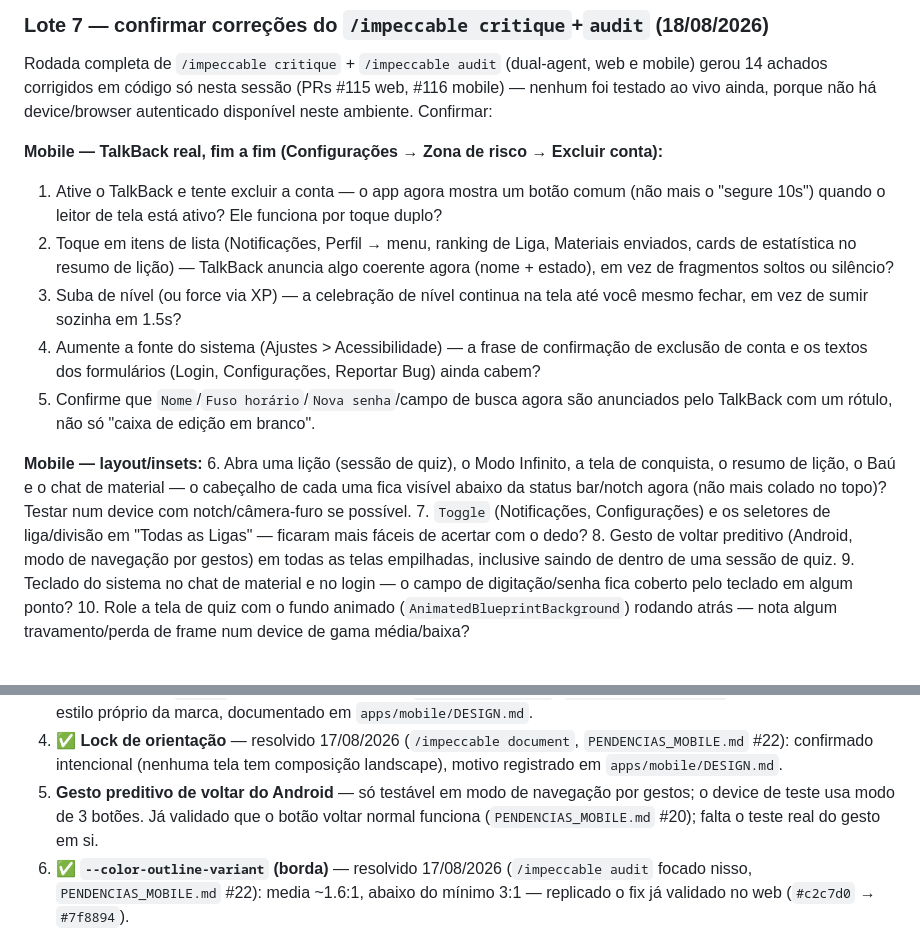
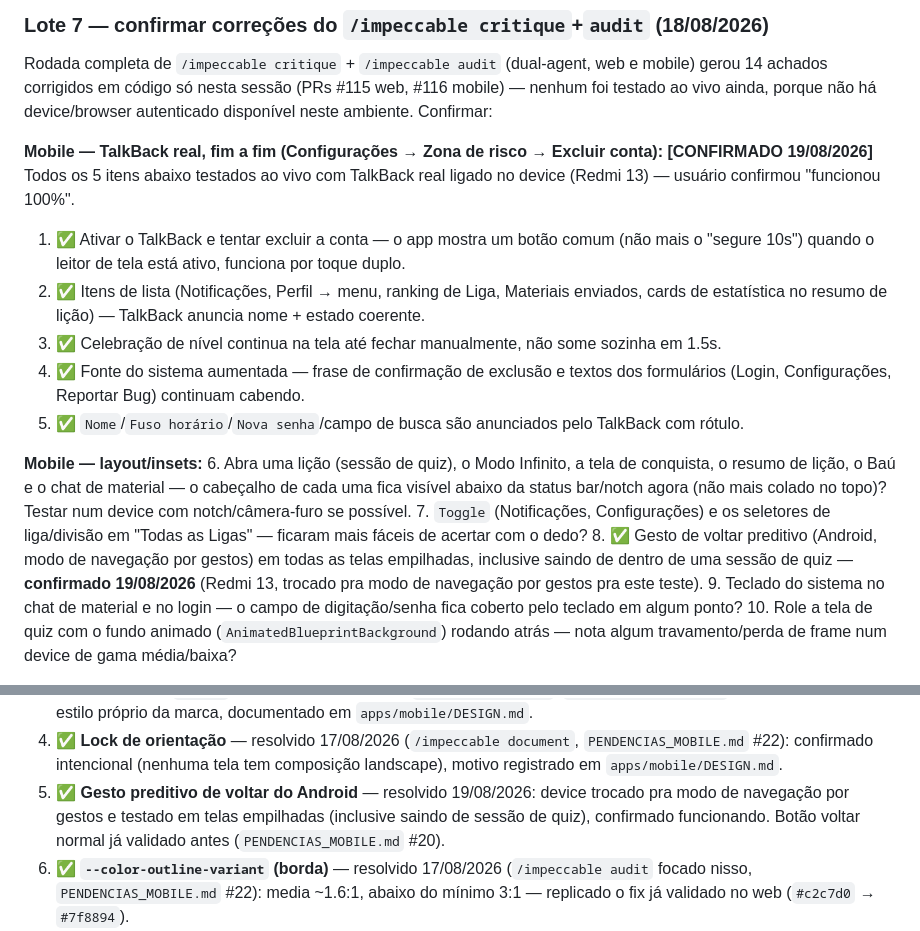
Before and after one commit to VictorSilva-Desenvolvedor/ArqLearn, a Markdown page: Docs/PENDENCIAS_TESTE_DEVICE.md, 2 parts joined by grey strips. Rendered like a GitHub page.

```diff
--- a/Docs/PENDENCIAS_TESTE_DEVICE.md
+++ b/Docs/PENDENCIAS_TESTE_DEVICE.md
@@ -122,17 +122,16 @@ Rodada completa de `/impeccable critique` + `/impeccable audit` (dual-agent, web
 ao vivo ainda, porque não há device/browser autenticado disponível neste ambiente. Confirmar:
 
 **Mobile — TalkBack real, fim a fim (Configurações → Zona de risco → Excluir conta):**
-1. Ative o TalkBack e tente excluir a conta — o app agora mostra um botão comum (não mais o
-   "segure 10s") quando o leitor de tela está ativo? Ele funciona por toque duplo?
-2. Toque em itens de lista (Notificações, Perfil → menu, ranking de Liga, Materiais enviados,
-   cards de estatística no resumo de lição) — TalkBack anuncia algo coerente agora (nome + estado),
-   em vez de fragmentos soltos ou silêncio?
-3. Suba de nível (ou force via XP) — a celebração de nível continua na tela até você mesmo fechar,
-   em vez de sumir sozinha em 1.5s?
-4. Aumente a fonte do sistema (Ajustes > Acessibilidade) — a frase de confirmação de exclusão de
-   conta e os textos dos formulários (Login, Configurações, Reportar Bug) ainda cabem?
-5. Confirme que `Nome`/`Fuso horário`/`Nova senha`/campo de busca agora são anunciados pelo
-   TalkBack com um rótulo, não só "caixa de edição em branco".
+**[CONFIRMADO 19/08/2026]** Todos os 5 itens abaixo testados ao vivo com TalkBack real ligado no
+device (Redmi 13) — usuário confirmou "funcionou 100%".
+1. ✅ Ativar o TalkBack e tentar excluir a conta — o app mostra um botão comum (não mais o
+   "segure 10s") quando o leitor de tela está ativo, funciona por toque duplo.
+2. ✅ Itens de lista (Notificações, Perfil → menu, ranking de Liga, Materiais enviados, cards de
+   estatística no resumo de lição) — TalkBack anuncia nome + estado coerente.
+3. ✅ Celebração de nível continua na tela até fechar manualmente, não some sozinha em 1.5s.
+4. ✅ Fonte do sistema aumentada — frase de confirmação de exclusão e textos dos formulários
+   (Login, Configurações, Reportar Bug) continuam cabendo.
+5. ✅ `Nome`/`Fuso horário`/`Nova senha`/campo de busca são anunciados pelo TalkBack com rótulo.
 
 **Mobile — layout/insets:**
 6. Abra uma lição (sessão de quiz), o Modo Infinito, a tela de conquista, o resumo de lição, o Baú
@@ -140,8 +139,9 @@ ao vivo ainda, porque não há device/browser autenticado disponível neste ambi
    (não mais colado no topo)? Testar num device com notch/câmera-furo se possível.
 7. `Toggle` (Notificações, Configurações) e os seletores de liga/divisão em "Todas as Ligas" —
    ficaram mais fáceis de acertar com o dedo?
-8. Gesto de voltar preditivo (Android, modo de navegação por gestos) em todas as telas empilhadas,
-   inclusive saindo de dentro de uma sessão de quiz.
+8. ✅ Gesto de voltar preditivo (Android, modo de navegação por gestos) em todas as telas
+   empilhadas, inclusive saindo de dentro de uma sessão de quiz — **confirmado 19/08/2026**
+   (Redmi 13, trocado pra modo de navegação por gestos pra este teste).
 9. Teclado do sistema no chat de material e no login — o campo de digitação/senha fica coberto
    pelo teclado em algum ponto?
 10. Role a tela de quiz com o fundo animado (`AnimatedBlueprintBackground`) rodando atrás — nota
@@ -172,9 +172,9 @@ Itens que dependem de decisão de design ou de outro tipo de ambiente, não de m
 4. ✅ **Lock de orientação** — resolvido 17/08/2026 (`/impeccable document`, `PENDENCIAS_MOBILE.md`
    #22): confirmado intencional (nenhuma tela tem composição landscape), motivo registrado em
    `apps/mobile/DESIGN.md`.
-5. **Gesto preditivo de voltar do Android** — só testável em modo de navegação por gestos; o
-   device de teste usa modo de 3 botões. Já validado que o botão voltar normal funciona
-   (`PENDENCIAS_MOBILE.md` #20); falta o teste real do gesto em si.
+5. ✅ **Gesto preditivo de voltar do Android** — resolvido 19/08/2026: device trocado pra modo de
+   navegação por gestos e testado em telas empilhadas (inclusive saindo de sessão de quiz),
+   confirmado funcionando. Botão voltar normal já validado antes (`PENDENCIAS_MOBILE.md` #20).
 6. ✅ **`--color-outline-variant` (borda)** — resolvido 17/08/2026 (`/impeccable audit` focado
    nisso, `PENDENCIAS_MOBILE.md` #22): media ~1.6:1, abaixo do mínimo 3:1 — replicado o fix já
    validado no web (`#c2c7d0` → `#7f8894`).
```
Also changed, not shown: Docs/CHECKLIST_TESTE_MOBILE.md (+7 -7 lines).
